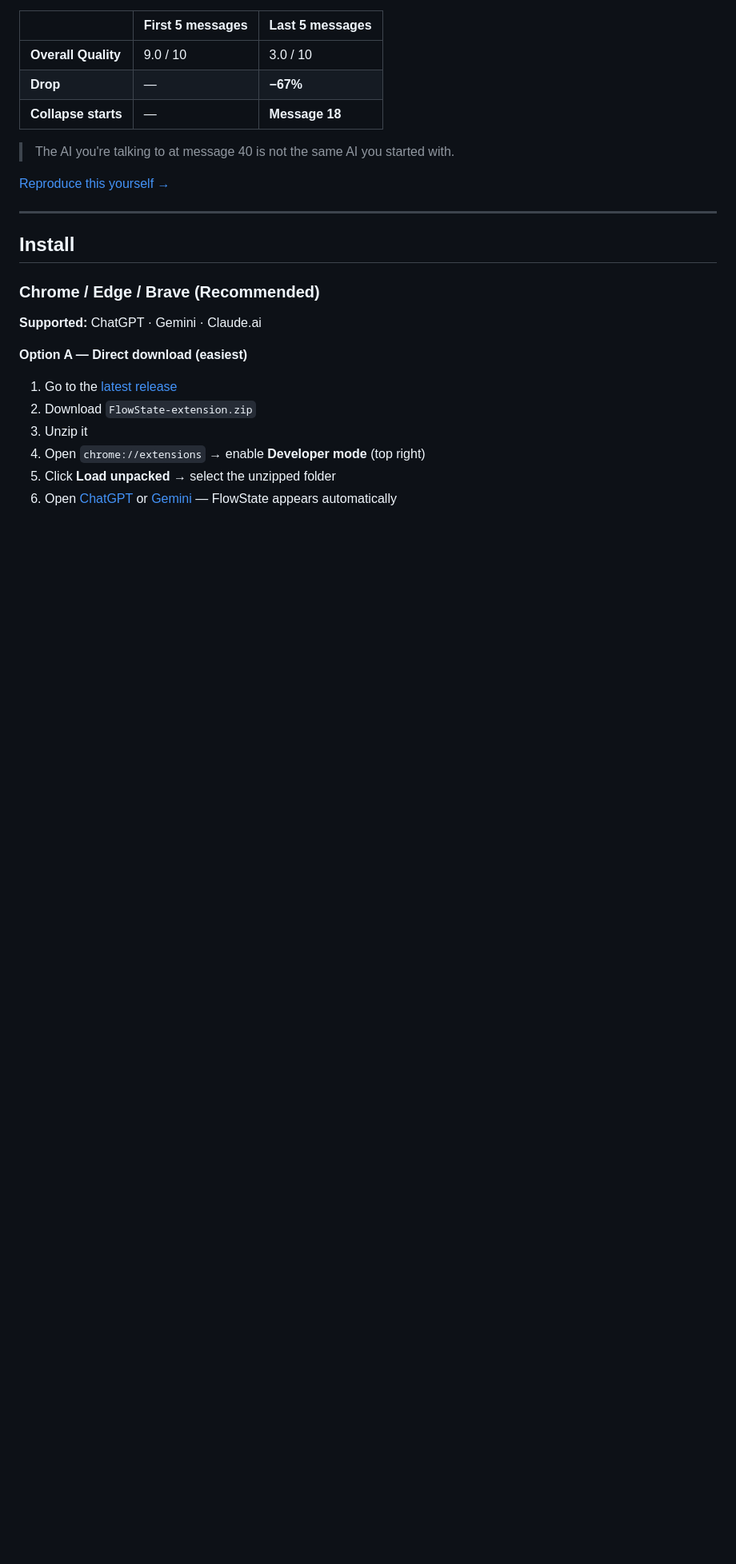
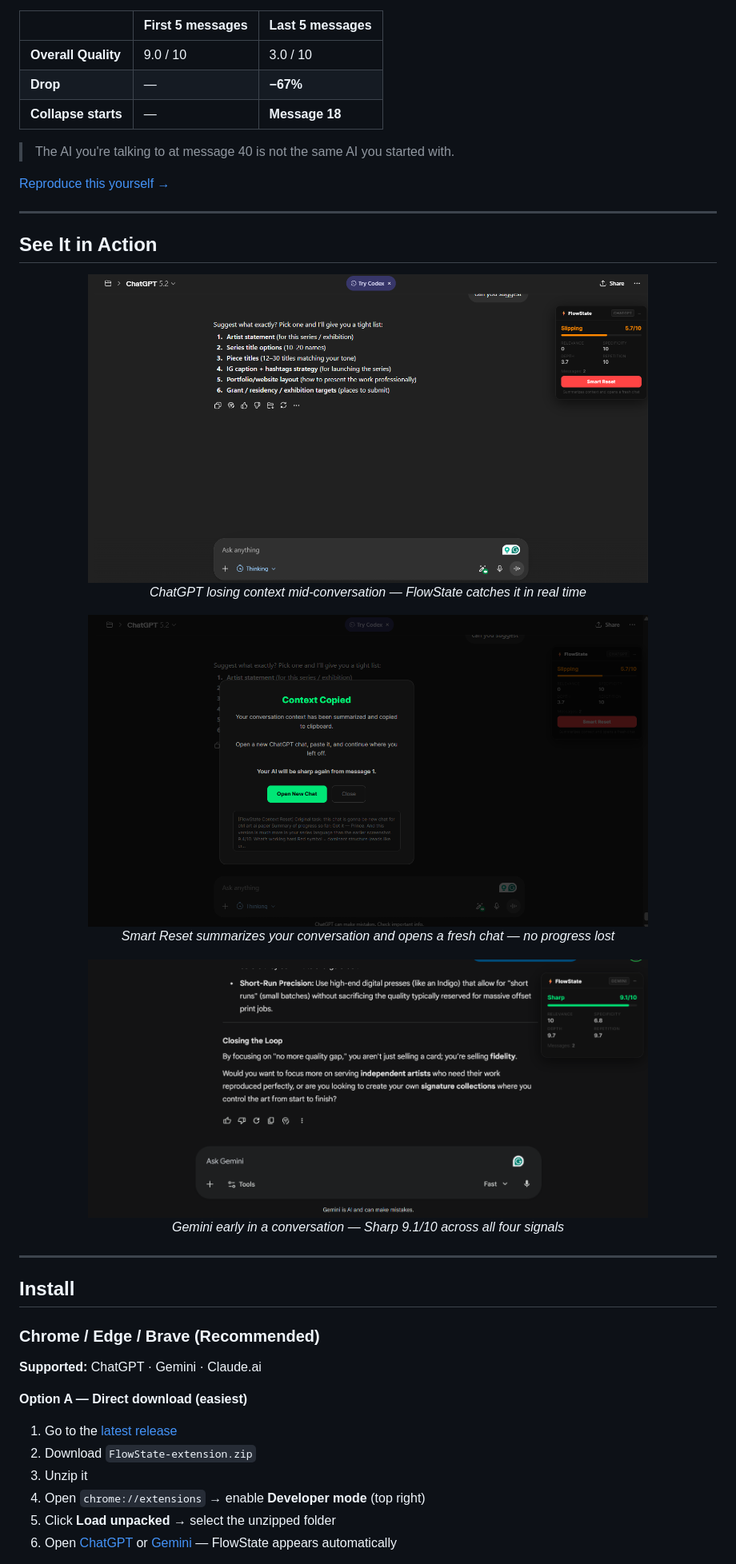
Before and after one commit to Prithweeraj-Acharjee/FLOWSTATE, a Markdown page: README.md, the part around the change. Shown: that part at 80% size. Drawn GitHub-style; pictures changed too: images/screenshot-chatgpt-slipping.png (added), images/screenshot-gemini-sharp.png (added), images/screenshot-smart-reset.png (added); blank space fills up the shorter version.

Commit message:
docs: add real extension screenshots to README
ChatGPT slipping state, Smart Reset overlay, Gemini sharp state.

```diff
--- a/README.md
+++ b/README.md
@@ -41,6 +41,25 @@ Tested on GPT-4o over 40 messages on a single coding task:
 > The AI you're talking to at message 40 is not the same AI you started with.
 
 [Reproduce this yourself →](#reproduce-it-yourself)
+
+---
+
+## See It in Action
+
+<p align="center">
+  <img src="images/screenshot-chatgpt-slipping.png" alt="FlowState on ChatGPT — Slipping 5.7/10" width="700"/>
+  <br><em>ChatGPT losing context mid-conversation — FlowState catches it in real time</em>
+</p>
+
+<p align="center">
+  <img src="images/screenshot-smart-reset.png" alt="FlowState Smart Reset — context copied to clipboard" width="700"/>
+  <br><em>Smart Reset summarizes your conversation and opens a fresh chat — no progress lost</em>
+</p>
+
+<p align="center">
+  <img src="images/screenshot-gemini-sharp.png" alt="FlowState on Gemini — Sharp 9.1/10" width="700"/>
+  <br><em>Gemini early in a conversation — Sharp 9.1/10 across all four signals</em>
+</p>
 
 ---
 
```
